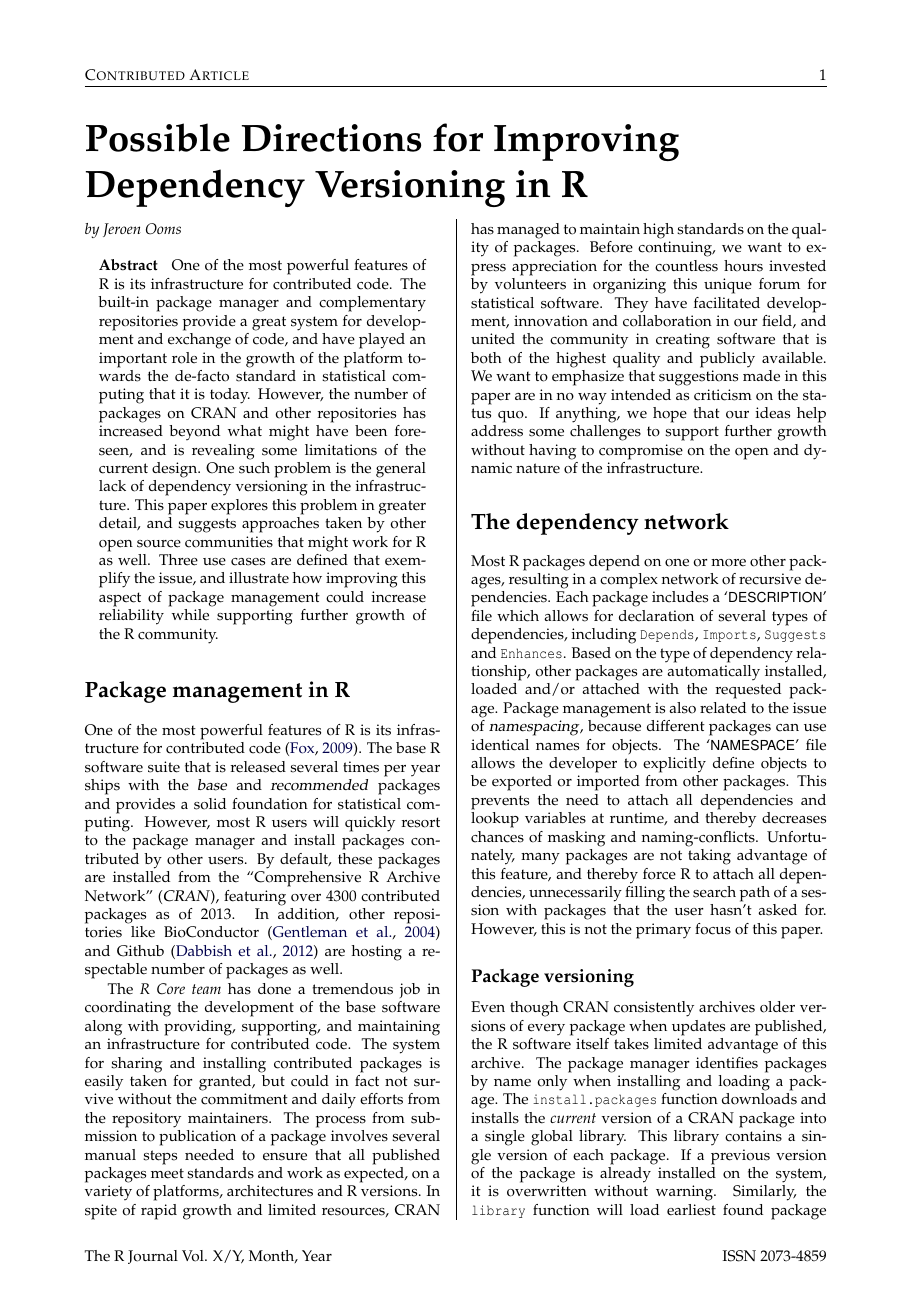
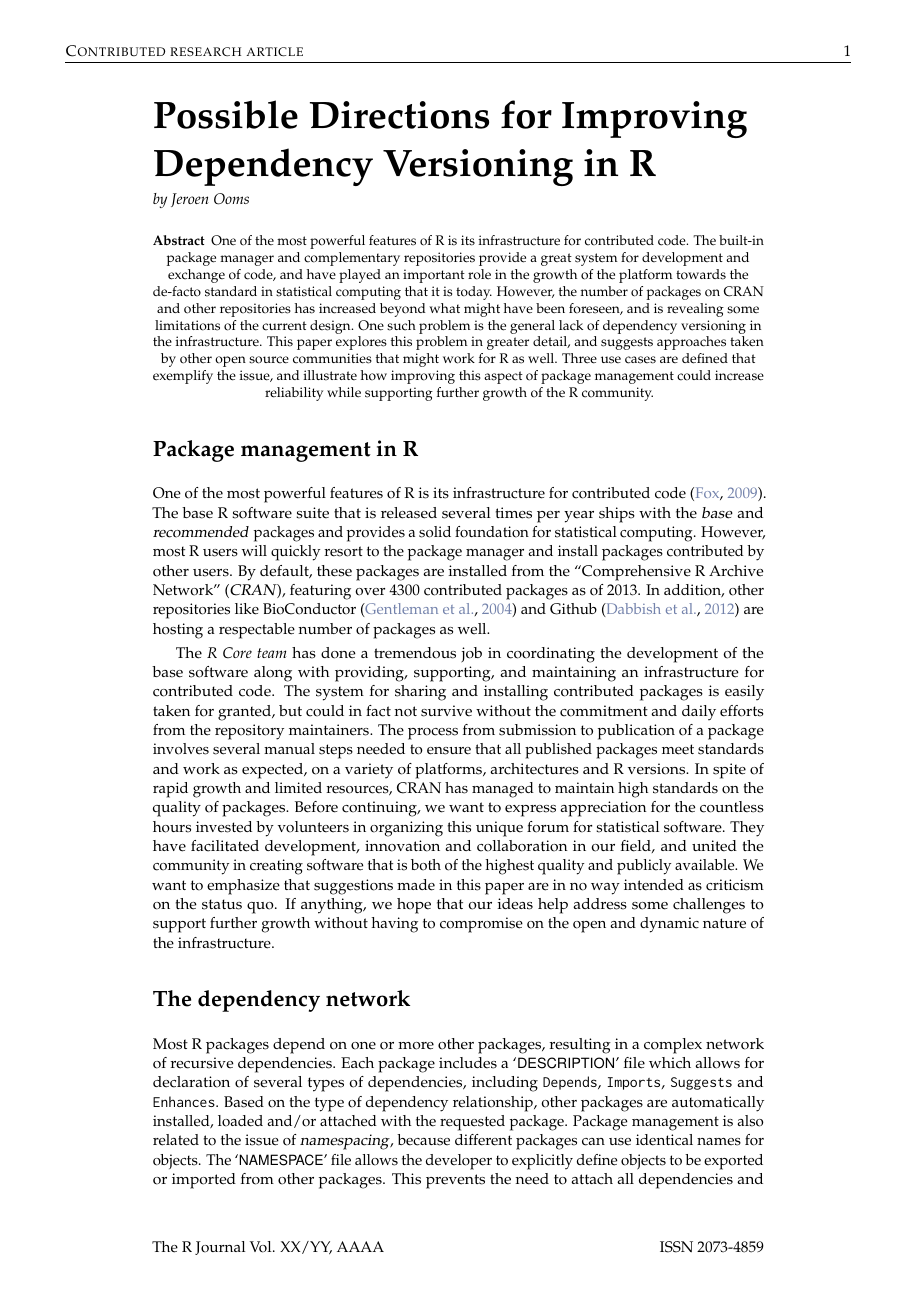
Before and after one commit to jeroen/r-dependency-versioning, a LaTeX document (RJwrapper.tex, which reads RJournal.sty, ooms.tex): page 1 of 9 before the commit and page 1 of 12 after it. Compiled offline with pdfLaTeX.

Commit message:
new style

```diff
--- a/RJournal.sty
+++ b/RJournal.sty
@@ -1,68 +1,151 @@
-%%
-%% This is file `RJournal.sty',
-%% generated with the docstrip utility.
-%%
-%% The original source files were:
-%%
-%% RJournal.dtx  (with options: `package')
-%%
-%% IMPORTANT NOTICE:
-%%
-%% For the copyright see the source file.
-%%
-%% Any modified versions of this file must be renamed
-%% with new filenames distinct from RJournal.sty.
-%%
-%% For distribution of the original source see the terms
-%% for copying and modification in the file RJournal.dtx.
-%%
-%% This generated file may be distributed as long as the
-%% original source files, as listed above, are part of the
-%% same distribution. (The sources need not necessarily be
-%% in the same archive or directory.)
-\def\fileversion{v0.9}
-\def\filename{RJournal}
-\def\filedate{2012/01/13}
-\def\docdate {2012/01/13}
-%%
-%% Package `RJournal' to use with LaTeX2e
-%% Copyright (C) 2010 by the R Foundation
-%%
-%% -*- LaTeX -*-
+% Package `RJournal' to use with LaTeX2e
+% Copyright (C) 2010 by the R Foundation
+% Copyright (C) 2013 by the R Journal
+%
+% Originally written by Kurt Hornik and Friedrich Leisch with subsequent
+% edits by the editorial board
+
 \NeedsTeXFormat{LaTeX2e}[1995/12/01]
-\ProvidesPackage{\filename}[\filedate\space\fileversion\space
-                        RJournal package]
-\typeout{Package: `\filename\space\fileversion \@spaces <\filedate>'}
-\typeout{English documentation as of <\docdate>}
-\RequirePackage{ifthen}
-\RequirePackage{hyperref}
-\newboolean{RJ@driver}
-\DeclareOption{driver}{\setboolean{RJ@driver}{true}}
-\DeclareOption*{\PackageWarning{\filename}{Unknown option
-    `\CurrentOption'}}
-\ProcessOptions\relax
-\ifthenelse{\boolean{RJ@driver}}{}{
+\ProvidesPackage{RJournal}[2013/05/17 v0.12 RJournal package]
+
 \RequirePackage{tikz}
-\RequirePackage{multicol,graphicx,color,fancyhdr}
-\RequirePackage{amsmath}
-\IfFileExists{upquote.sty}{\RequirePackage{upquote}}{}
+
+% Overall page layout, fonts etc -----------------------------------------------
+
+% Issues of of \emph{The R Journal} are created from the standard \LaTeX{}
+% document class \pkg{report}.
+
+\RequirePackage{geometry}
+\geometry{a4paper,
+   textwidth=14cm, top=1cm, bottom=1cm,
+   includehead,includefoot,centering,
+   footskip=1.5cm}
+\raggedbottom
+
+\RequirePackage{fancyhdr}
+\fancyhead{}
+\fancyheadoffset{2cm}
+\fancyhead[L]{\textsc{\RJ@sectionhead}}
+\fancyhead[R]{\thepage}
+\fancyfoot{}
+\fancyfoot[L]{The R Journal Vol. \RJ@volume/\RJ@number, \RJ@month}
+\fancyfoot[R]{ISSN 2073-4859}
+\pagestyle{fancy}
+
+% We use the following fonts (all with T1 encoding):
+%
+%   rm   & palatino
+%   tt   & inconsolata
+%   sf   & helvetica
+%   math & palatino
+
+\RequirePackage{microtype}
+
+\RequirePackage[scaled=0.92]{helvet}
+\RequirePackage{palatino,mathpazo}
+\RequirePackage[scaled=1.02]{inconsolata}
+\RequirePackage[T1]{fontenc}
+
+\RequirePackage[hyphens]{url}
+\RequirePackage[pagebackref]{hyperref}
+\renewcommand{\backref}[1]{[p#1]}
+
+% Dark blue colour for all links
+\RequirePackage{color}
+\definecolor{link}{rgb}{0.45,0.51,0.67}
+\hypersetup{
+  colorlinks,%
+  citecolor=link,%
+  filecolor=link,%
+  linkcolor=link,%
+  urlcolor=link
+}
+
+% Give the text a little room to breath
+\setlength{\parskip}{3pt}
+\RequirePackage{setspace}
+\setstretch{1.05}
+
+% Issue and article metadata ---------------------------------------------------
+
+% Basic front matter information about the issue: volume, number, and
+% date.
+
 \newcommand{\volume}[1]{\def\RJ@volume{#1}}
 \newcommand{\volnumber}[1]{\def\RJ@number{#1}}
-\renewcommand{\date}[1]{\def\RJ@date{#1}}
+\renewcommand{\month}[1]{\def\RJ@month{#1}}
+\renewcommand{\year}[1]{\def\RJ@year{#1}}
+
+
+% Individual articles correspond to
+% chapters, and are contained in |article| environments.  This makes it
+% easy to have figures counted within articles and hence hyperlinked
+% correctly.
+
+% An article has an author, a title, and optionally a subtitle.  We use
+% the obvious commands for specifying these. Articles will be put in certain
+% journal sections, named by \sectionhead.
+
+\newcommand  {\sectionhead}  [1]{\def\RJ@sectionhead{#1}}
+\renewcommand{\author}       [1]{\def\RJ@author{#1}}
+\renewcommand{\title}        [1]{\def\RJ@title{#1}}
+\newcommand  {\subtitle}     [1]{\def\RJ@subtitle{#1}}
+
 \setcounter{secnumdepth}{-1}
-\newcommand{\sectionhead}[1]{\def\RJ@sectionhead{#1}}
-\renewcommand{\author}[1]{\def\RJ@author{#1}}
-\renewcommand{\title}[1]{\def\RJ@title{#1}}
-\newcommand{\subtitle}[1]{\def\RJ@subtitle{#1}}
-\newenvironment{article}{%
-  \author{}\title{}\subtitle{}}{\end{multicols}}
-\renewcommand{\maketitle}{
-  \begin{multicols}{2}[\chapter{\RJ@title}\refstepcounter{chapter}][3cm]
-    \ifx\empty\RJ@subtitle\else\noindent\textbf{\RJ@subtitle}
-    \par\nobreak\addvspace{\baselineskip}\fi
-    \ifx\empty\RJ@author\else\noindent\textit{\RJ@author}
-    \par\nobreak\addvspace{\baselineskip}\fi
-    \@afterindentfalse\@nobreaktrue\@afterheading}
+
+\usepackage[medium]{titlesec}
+
+% Note that we put the title info in the TOC and the bookmarks when
+% creating PDF. Thus titles should only contain text.
+
+% Article layout ---------------------------------------------------------------
+
+% Environment |article| clears the article header information at its beginning.
+% We use |\FloatBarrier| from the placeins package to keep floats within
+% the article.
+\RequirePackage{placeins}
+\newenvironment{article}{\author{}\title{}\subtitle{}\FloatBarrier}{\FloatBarrier}
+
+% Refereed articles should have an abstract, so we redefine |\abstract| to
+% give the desired style
+
+\renewcommand{\abstract}[1]{%
+\begin{center}%
+\setstretch{1}%
+\noindent%
+\small%
+\textbf{Abstract} #1
+\end{center}
+}
+
+% The real work is done by a redefined version of |\maketitle|.  Note
+% that even though we do not want chapters (articles) numbered, we
+% need to increment the chapter counter, so that figures get correct
+% labelling.
+
+\renewcommand{\maketitle}{%
+\noindent
+  \chapter{\RJ@title}\refstepcounter{chapter}
+  \ifx\empty\RJ@subtitle
+  \else
+    \noindent\textbf{\RJ@subtitle}
+    \par\nobreak\addvspace{\baselineskip}
+  \fi
+  \ifx\empty\RJ@author
+  \else
+    \noindent\textit{\RJ@author}
+    \par\nobreak\addvspace{\baselineskip}
+  \fi
+  \@afterindentfalse\@nobreaktrue\@afterheading
+}
+
+% Now for some ugly redefinitions.  We do not want articles to start a
+% new page. (Actually, we do, but this is handled via explicit
+% \newpage
+%
+% The name@of@eq is a hack to get hyperlinks to equations to work
+% within each article, even though there may be multiple eq.(1)
+%    \begin{macrocode}
 \renewcommand\chapter{\secdef\RJ@chapter\@schapter}
 \providecommand{\nohyphens}{%
   \hyphenpenalty=10000\exhyphenpenalty=10000\relax}
@@ -72,30 +155,38 @@
   \@startsection{chapter}{0}{0mm}{%
     -2\baselineskip \@plus -\baselineskip \@minus -.2ex}{\p@}{%
     \phantomsection\normalfont\Huge\bfseries\raggedright}}
+
+% TOC entries for articles (chapters) should really look like sections.
 \renewcommand*\l@chapter{\@dottedtocline{0}{0pt}{1em}}
+
+% Book reviews should appear as sections in the text and in the pdf bookmarks,
+% however we wish them to appear as chapters in the TOC. Thus we define an
+% alternative to |\maketitle| for reviews.
 \newcommand{\review}[1]{
-  \begin{multicols}{2}
   \pdfbookmark[1]{#1}{#1}
   \section*{#1}
   \addtocontents{toc}{\protect\contentsline{chapter}{#1}{\thepage}{#1.1}}
 }
-\renewcommand{\abstract}[1]{\begin{center}\begin{minipage}{0.92\linewidth}
-    \textbf{Abstract } #1 \end{minipage}\end{center} \subsubsection{} \vspace{-12pt}}
-\def\@schapter#1{\section*#1}
-\renewenvironment{figure}[1][]{%
-  \def\@captype{figure}
-  \noindent
-  \begin{minipage}{\columnwidth}}{%
-  \end{minipage}\par\addvspace{\baselineskip}}
-\renewenvironment{table}[1][]{%
-  \def\@captype{table}
-  \noindent
-  \begin{minipage}{\columnwidth}}{%
-  \end{minipage}\par\addvspace{\baselineskip}}
-\numberwithin{equation}{chapter}
+
+% We want bibliographies as starred sections within articles.
+%
+\RequirePackage[sectionbib,round]{natbib}
+\bibliographystyle{abbrvnat}
+
+% Equations, figures and tables are counted within articles, but we do
+% not show the article number. For equations it becomes a bit messy to avoid
+% having hyperref getting it wrong.
+
+% \numberwithin{equation}{chapter}
 \renewcommand{\theequation}{\@arabic\c@equation}
 \renewcommand{\thefigure}{\@arabic\c@figure}
 \renewcommand{\thetable}{\@arabic\c@table}
+
+% Issue layout -----------------------------------------------------------------
+
+% Need to provide our own version of |\tableofcontents|. We use the
+% tikz package to get the rounded rectangle. Notice that |\section*|
+% is really the same as |\chapter*|.
 \renewcommand{\contentsname}{Contents}
 \renewcommand\tableofcontents{%
   \begin{center}
@@ -111,10 +202,12 @@ fill=white,inner sep=2em, very thick]
    }
     \end{minipage}
   };
+  \end{tikzpicture}
+  \end{center}
+}
 
-\end{tikzpicture}
-\end{center}}
 \renewcommand{\titlepage}{%
+  \thispagestyle{empty}
   \hypersetup{
     pdftitle={The R Journal Volume \RJ@volume/\RJ@number, \RJ@date},%
     pdfauthor={R Foundation for Statistical Computing},%
@@ -132,57 +225,37 @@ fill=white,inner sep=2em, very thick]
     {\Large A peer-reviewed, open-access publication of the R Foundation\\
       for Statistical Computing}
   \end{center}
-  \fancyhf{}
-  \fancyhead[LO,RE]{\textsc{\RJ@sectionhead}}
-  \fancyhead[RO,LE]{\thepage}
-  \fancyfoot[L]{The R Journal Vol. \RJ@volume/\RJ@number, \RJ@date}
-  \fancyfoot[R]{ISSN 2073-4859}
-  \thispagestyle{empty}
+
+  % And finally, put in the TOC box. Note the way |tocdepth| is adjusted
+  % before and after producing the TOC: thus, we can ensure that only
+  % articles show up in the printed TOC, but that in the PDF version,
+  % bookmarks are created for sections and subsections as well (provided
+  % that the non-starred forms are used).
   \setcounter{tocdepth}{0}
   \tableofcontents
   \setcounter{tocdepth}{2}
   \clearpage
 }
-\setlength{\textheight}{250mm}
-\setlength{\topmargin}{-10mm}
-\setlength{\textwidth}{17cm}
-\setlength{\oddsidemargin}{-6mm}
-\setlength{\evensidemargin}{-6mm}
-\setlength{\columnseprule}{.1pt}
-\setlength{\columnsep}{20pt}
-%%   sf &  almost european \\
-\RequirePackage{pslatex}
-\RequirePackage{palatino,mathpazo}
-\RequirePackage[T1]{fontenc}
-\definecolor{link}{rgb}{0,0,0.3}
-\hypersetup{
-  colorlinks,%
-  citecolor=link,%
-  filecolor=link,%
-  linkcolor=link,%
-  urlcolor=link
-}
+
+% Text formatting --------------------------------------------------------------
+
 \newcommand{\R}{R}
 \newcommand{\address}[1]{\addvspace{\baselineskip}\noindent\emph{#1}}
 \newcommand{\email}[1]{\href{mailto:#1}{\normalfont\texttt{#1}}}
-\RequirePackage{verbatim}
-\def\boxedverbatim{%
-  \def\verbatim@processline{%
-    {\setbox0=\hbox{\the\verbatim@line}%
-    \hsize=\wd0 \the\verbatim@line\par}}%
-  \@minipagetrue
-  \@tempswatrue
-  \setbox0=\vbox
-  \bgroup\small\verbatim
-}
-\def\endboxedverbatim{%
-  \endverbatim
-  \unskip\setbox0=\lastbox
-  \egroup
-  \fbox{\box0}
-}
-\pagestyle{fancy}
-} % \ifthenelse{\boolean{RJ@driver}}
+
+% Simple font selection is not good enough.  For example, |\texttt{--}|
+% gives `\texttt{--}', i.e., an endash in typewriter font.  Hence, we
+% need to turn off ligatures, which currently only happens for commands
+% |\code| and |\samp| and the ones derived from them.  Hyphenation is
+% another issue; it should really be turned off inside |\samp|.  And
+% most importantly, \LaTeX{} special characters are a nightmare.  E.g.,
+% one needs |\~{}| to produce a tilde in a file name marked by |\file|.
+% Perhaps a few years ago, most users would have agreed that this may be
+% unfortunate but should not be changed to ensure consistency.  But with
+% the advent of the WWW and the need for getting `|~|' and `|#|' into
+% URLs, commands which only treat the escape and grouping characters
+% specially have gained acceptance
+
 \DeclareRobustCommand\code{\bgroup\@noligs\@codex}
 \def\@codex#1{\texorpdfstring%
 {{\normalfont\ttfamily\hyphenchar\font=-1 #1}}%
@@ -197,28 +270,46 @@ fill=white,inner sep=2em, very thick]
 \let\command=\code
 \let\option=\samp
 \newcommand{\dfn}[1]{{\normalfont\textsl{#1}}}
+% \acronym is effectively disabled since not used consistently
 \newcommand{\acronym}[1]{#1}
 \newcommand{\strong}[1]{\texorpdfstring%
 {{\normalfont\fontseries{b}\selectfont #1}}%
 {#1}}
 \let\pkg=\strong
-\newcommand{\CRANpkg}[1]{\href{http://cran.r-project.org/package=#1}{\pkg{#1}}}%
+\newcommand{\CRANpkg}[1]{\href{http://CRAN.R-project.org/package=#1}{\pkg{#1}}}%
 \let\cpkg=\CRANpkg
 \newcommand{\ctv}[1]{\href{http://CRAN.R-project.org/view=#1}{\emph{#1}}}
+
+% Example environments ---------------------------------------------------------
+\RequirePackage{fancyvrb}
 \RequirePackage{alltt}
-\newenvironment{example}{\begin{alltt}}{\end{alltt}}
-\newenvironment{smallexample}{\begin{alltt}\small}{\end{alltt}}
-\newenvironment{display}{\list{}{}\item\relax}{\endlist}
-\newenvironment{smallverbatim}{\small\verbatim}{\endverbatim}
-\RequirePackage{fancyvrb}
+
+\DefineVerbatimEnvironment{example}{Verbatim}{}
+\renewenvironment{example*}{\begin{alltt}}{\end{alltt}}
+
+% Support for output from Sweave, and generic session style code
+% These used to have fontshape=sl for Sinput/Scode/Sin, but pslatex
+% won't use a condensed font in that case.
+
 \DefineVerbatimEnvironment{Sinput}{Verbatim}{fontsize=\small}
 \DefineVerbatimEnvironment{Soutput}{Verbatim}{fontsize=\small}
 \DefineVerbatimEnvironment{Scode}{Verbatim}{fontsize=\small}
 \DefineVerbatimEnvironment{Sin}{Verbatim}{fontsize=\small}
 \DefineVerbatimEnvironment{Sout}{Verbatim}{fontsize=\small}
 \newenvironment{Schunk}{}{}
+
+% Mathematics ------------------------------------------------------------------
+
+% The implementation of |\operatorname| is similar to the mechanism
+% \LaTeXe{} uses for functions like sin and cos, and simpler than the
+% one of \AmSLaTeX{}.  We use |\providecommand| for the definition in
+% order to keep the one of the \pkg{amstex} if this package has
+% already been loaded.
+%    \begin{macrocode}
 \providecommand{\operatorname}[1]{%
   \mathop{\operator@font#1}\nolimits}
+\RequirePackage{amsfonts}
+
 \renewcommand{\P}{%
   \mathop{\operator@font I\hspace{-1.5pt}P\hspace{.13pt}}}
 \newcommand{\E}{%
@@ -226,7 +317,31 @@ fill=white,inner sep=2em, very thick]
 \newcommand{\VAR}{\operatorname{var}}
 \newcommand{\COV}{\operatorname{cov}}
 \newcommand{\COR}{\operatorname{cor}}
-\RequirePackage{amsfonts}
-\endinput
-%%
-%% End of file `RJournal.sty'.
+
+% Figures ----------------------------------------------------------------------
+
+\RequirePackage[font=small,labelfont=bf,singlelinecheck=false]{caption}
+
+% Wide environments for figures and tables -------------------------------------
+\RequirePackage{environ}
+
+% An easy way to make a figure span the full width of the page
+\NewEnviron{widefigure}[1][]{
+\begin{figure}[#1]
+\advance\leftskip-2cm
+\begin{minipage}{\dimexpr\textwidth+4cm\relax}%
+  \captionsetup{margin=2cm}
+  \BODY
+\end{minipage}%
+\end{figure}
+}
+
+\NewEnviron{widetable}[1][]{
+\begin{minipage}
+\begin{table}[#1]
+\parbox{\dimexpr\textwidth+4cm\relax}{%
+  \captionsetup{margin=2cm}
+  \BODY
+}
+\end{table}
+}
--- a/RJwrapper.tex
+++ b/RJwrapper.tex
@@ -1,20 +1,15 @@
 \documentclass[a4paper]{report}
-
 \usepackage{RJournal}
-\usepackage[round]{natbib}
-\usepackage{setspace}
-\usepackage{natbib}
-\usepackage{xspace}
 \usepackage[utf8]{inputenc}
-\usepackage{pmboxdraw}
-
-\bibliographystyle{abbrvnat}
-
-%\doublespacing
-
 
 %% load any required packages here
+\usepackage{pmboxdraw}
 
 \begin{document}
 
 %% do not edit, for illustration only
+\sectionhead{Contributed research article}
+\volume{XX}
+\volnumber{YY}
+\year{20ZZ}
+\month{AAAA}
--- a/ooms.tex
+++ b/ooms.tex
@@ -1,8 +1,8 @@
+% !TeX root = RJwrapper.tex
 \title{Possible Directions for Improving Dependency Versioning in R}
 \author{by Jeroen Ooms}
 
 \maketitle
-\date
 
 \abstract{
 One of the most powerful features of R is its infrastructure for contributed
```
Also changed, not shown: RJwrapper.bbl (added), RJwrapper.pdf (added), RJwrapper.tex (5 more changed lines), ooms.tex (3 more changed lines), 1 other file. Lines whose indentation alone changed are shown as unchanged.
